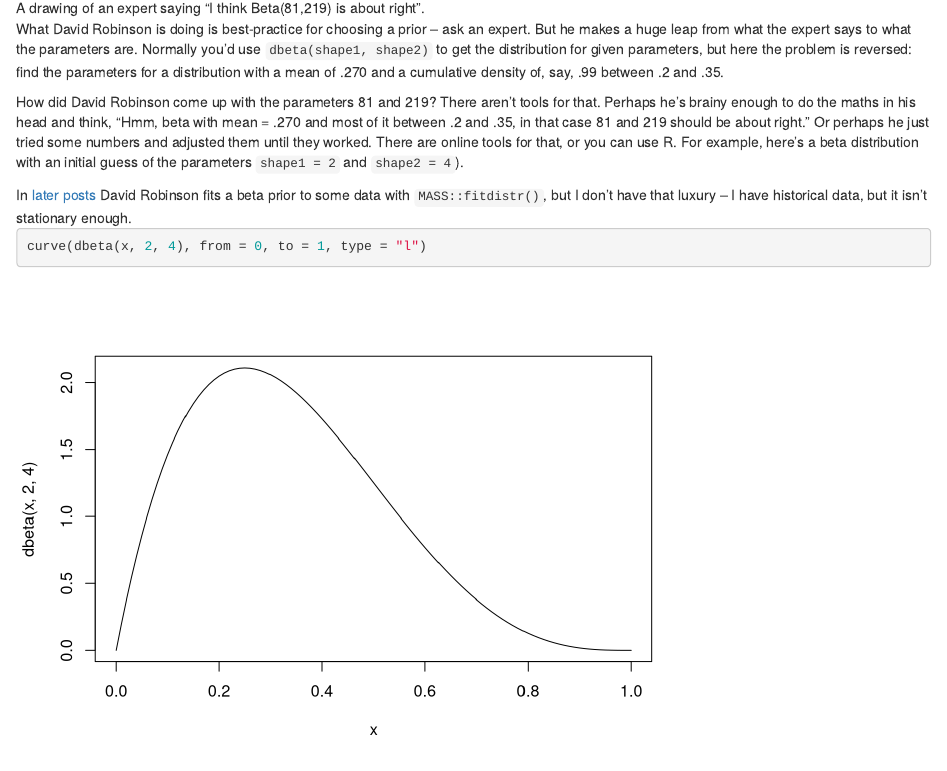
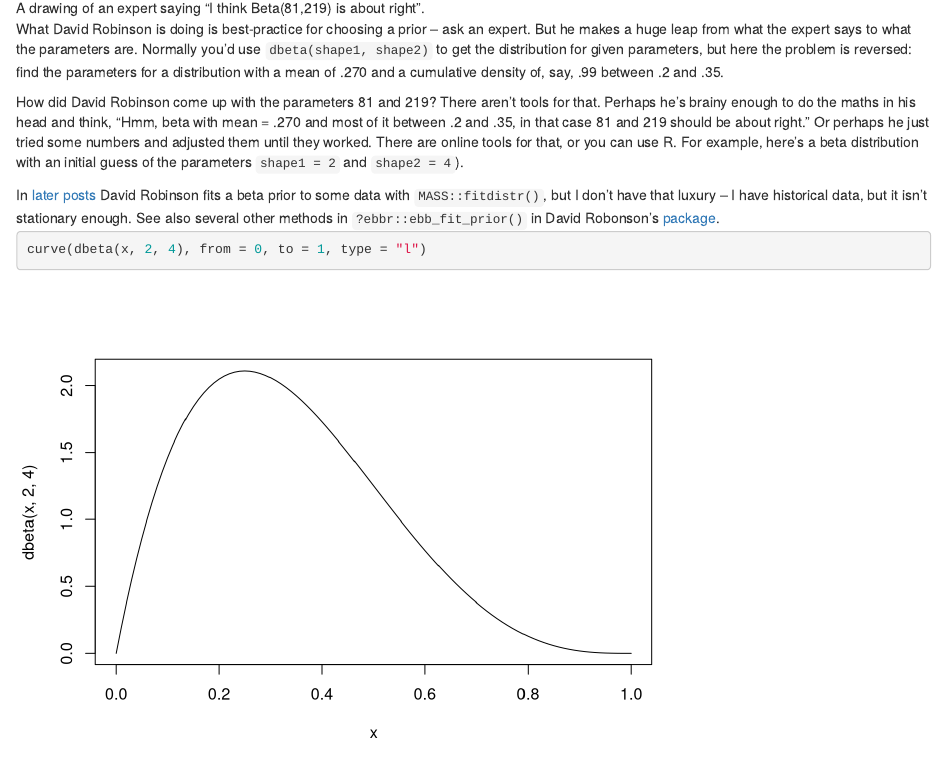
Before and after one commit to nacnudus/duncangarmonsway, an R Markdown document (_posts/2018-12-14-choose-a-priors-parameters/choose-a-priors-parameters.Rmd): the page in a window 1100 px wide, from 580 px down. Rendered offline with R 4.5, knitr and Pandoc, with nearby package versions; drawn as R Markdown's standard HTML page in place of the format the file asks for.

Commit message:
Add ebbr note to choose prior parameters post

````diff
--- a/_posts/2018-12-14-choose-a-priors-parameters/choose-a-priors-parameters.Rmd
+++ b/_posts/2018-12-14-choose-a-priors-parameters/choose-a-priors-parameters.Rmd
@@ -48,7 +48,8 @@ parameters `shape1 = 2` and `shape2 = 4`).
 <aside>
 In [later posts](http://varianceexplained.org/r/empirical_bayes_baseball/) David
 Robinson fits a beta prior to some data with `MASS::fitdistr()`, but I don't
-have that luxury -- I have historical data, but it isn't stationary enough.
+have that luxury -- I have historical data, but it isn't stationary enough.  See
+also several other methods in `?ebbr::ebb_fit_prior()` in David Robonson's [package](https://github.com/dgrtwo/ebbr).
 </aside>
 
 ```{r}
````
Also changed, not shown: _posts/2018-12-14-choose-a-priors-parameters/choose-a-priors-parameters.html, docs/posts/posts.json, 2 other files.
